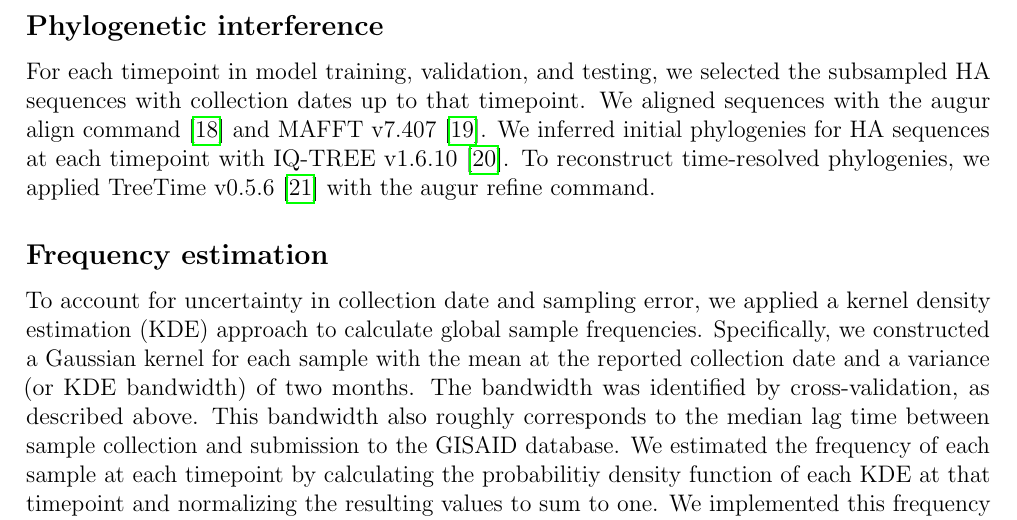
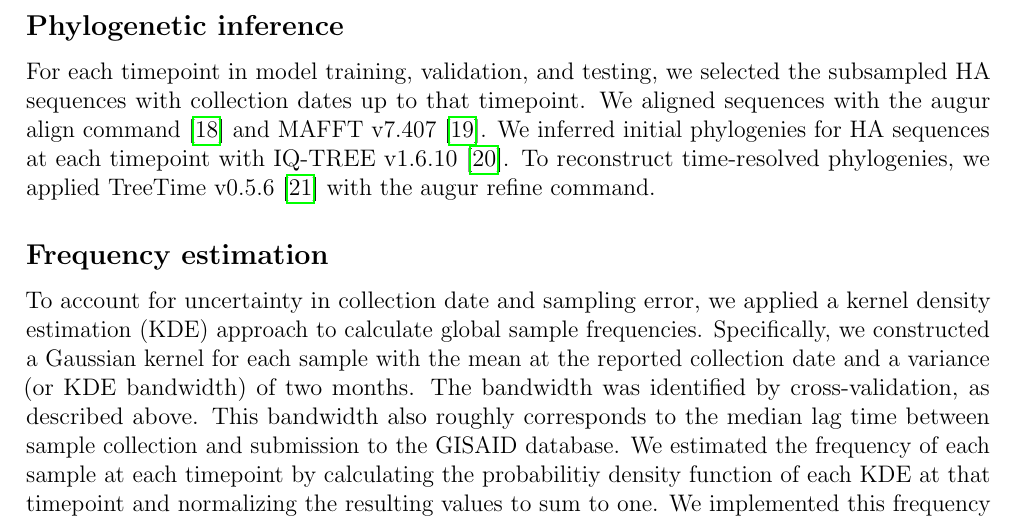
Before and after one commit to blab/flu-forecasting, a LaTeX paper (manuscript/flu_forecasting.tex, which reads manuscript/main.tex): part of page 14 of 21, cut so that both start at the same text. Compiled offline with pdfLaTeX.

Commit message:
Fix typo in methods section heading

```diff
--- a/manuscript/main.tex
+++ b/manuscript/main.tex
@@ -275,7 +275,7 @@ For model testing, we selected an additional 20,609 HA sequences corresponding t
 This increased number of sequences corresponds with the trend of increased sample sequencing and deposition in the last decade.
 We used these test sequences to evaluate the out-of-sample error of fixed model parameters learned during training and validation.
 
-\subsection*{Phylogenetic interference}
+\subsection*{Phylogenetic inference}
 
 For each timepoint in model training, validation, and testing, we selected the subsampled HA sequences with collection dates up to that timepoint.
 We aligned sequences with the augur align command \cite{Hadfield2018} and MAFFT v7.407 \cite{Katoh2002}.
```
